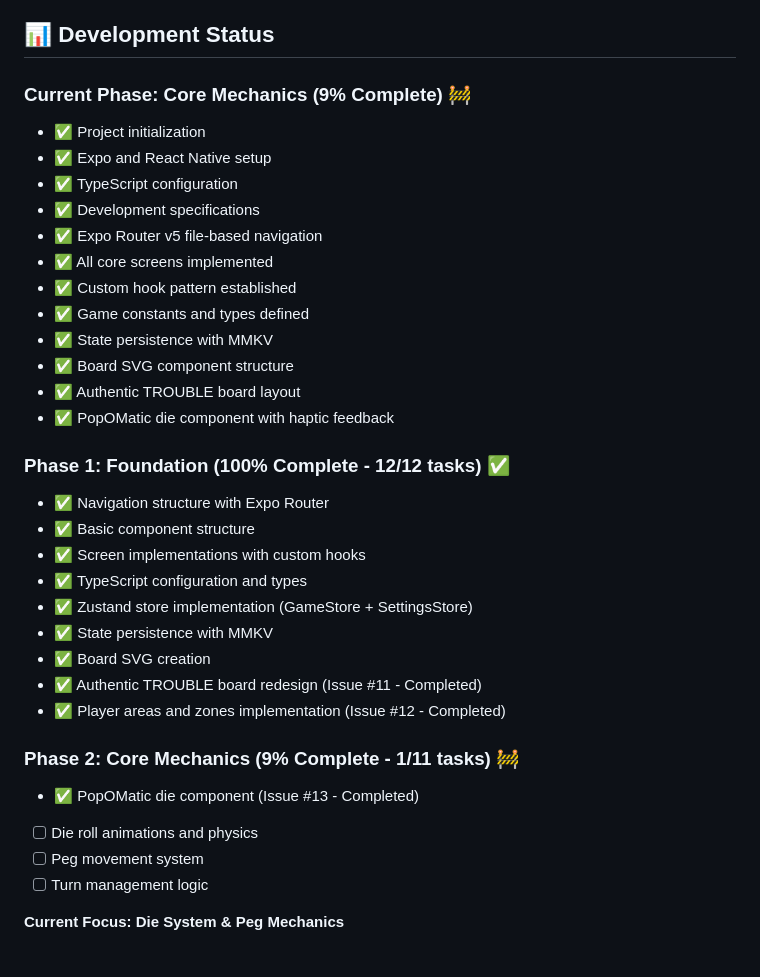
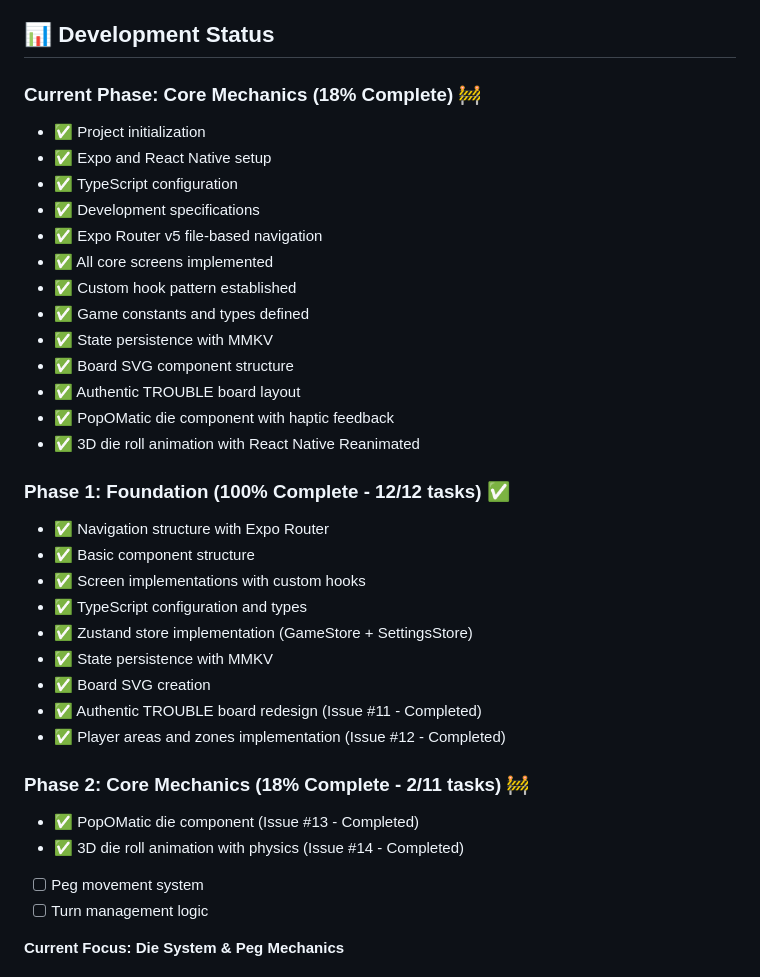
Before and after one commit to dmartorell/trouble-game, a Markdown page: README.md, the part around the change. GitHub-like rendering.

Commit message:
Update tasks

```diff
--- a/README.md
+++ b/README.md
@@ -137,7 +137,7 @@ For complete rules, see [ai_docs/troubleRules.md](ai_docs/troubleRules.md)
 
 ## 📊 Development Status
 
-### Current Phase: Core Mechanics (9% Complete) 🚧
+### Current Phase: Core Mechanics (18% Complete) 🚧
 - ✅ Project initialization
 - ✅ Expo and React Native setup
 - ✅ TypeScript configuration
@@ -150,6 +150,7 @@ For complete rules, see [ai_docs/troubleRules.md](ai_docs/troubleRules.md)
 - ✅ Board SVG component structure
 - ✅ Authentic TROUBLE board layout
 - ✅ PopOMatic die component with haptic feedback
+- ✅ 3D die roll animation with React Native Reanimated
 
 ### Phase 1: Foundation (100% Complete - 12/12 tasks) ✅
 - ✅ Navigation structure with Expo Router
@@ -162,9 +163,9 @@ For complete rules, see [ai_docs/troubleRules.md](ai_docs/troubleRules.md)
 - ✅ Authentic TROUBLE board redesign (Issue #11 - Completed)
 - ✅ Player areas and zones implementation (Issue #12 - Completed)
 
-### Phase 2: Core Mechanics (9% Complete - 1/11 tasks) 🚧
+### Phase 2: Core Mechanics (18% Complete - 2/11 tasks) 🚧
 - ✅ PopOMatic die component (Issue #13 - Completed)
-- [ ] Die roll animations and physics
+- ✅ 3D die roll animation with physics (Issue #14 - Completed)
 - [ ] Peg movement system
 - [ ] Turn management logic
 
```
Also changed, not shown: MVP_TASK_MANAGER.md (+6 -5 lines).
